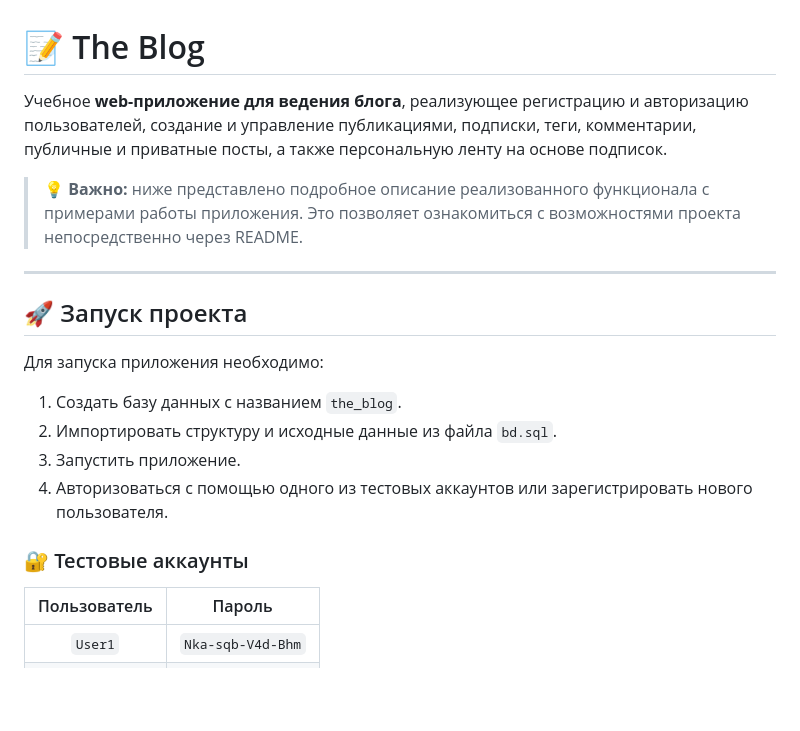
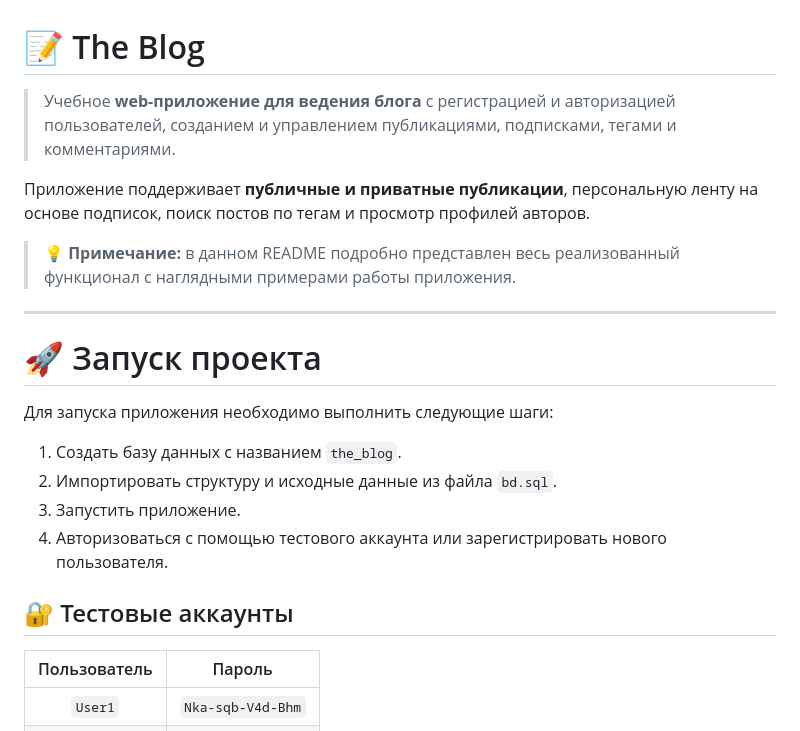
Before and after one commit to kirill231rf4e12e-maker/---3, a Markdown page: README.md, the part around one of its changes. Drawn GitHub-style; blank space fills up the shorter version.

```diff
--- a/README.md
+++ b/README.md
@@ -1,21 +1,23 @@
 # 📝 The Blog
 
-Учебное **web-приложение для ведения блога**, реализующее регистрацию и авторизацию пользователей, создание и управление публикациями, подписки, теги, комментарии, публичные и приватные посты, а также персональную ленту на основе подписок.
+> Учебное **web-приложение для ведения блога** с регистрацией и авторизацией пользователей, созданием и управлением публикациями, подписками, тегами и комментариями.
 
-> 💡 **Важно:** ниже представлено подробное описание реализованного функционала с примерами работы приложения. Это позволяет ознакомиться с возможностями проекта непосредственно через README.
+Приложение поддерживает **публичные и приватные публикации**, персональную ленту на основе подписок, поиск постов по тегам и просмотр профилей авторов.
+
+> 💡 **Примечание:** в данном README подробно представлен весь реализованный функционал с наглядными примерами работы приложения.
 
 ---
 
-## 🚀 Запуск проекта
+# 🚀 Запуск проекта
 
-Для запуска приложения необходимо:
+Для запуска приложения необходимо выполнить следующие шаги:
 
 1. Создать базу данных с названием `the_blog`.
 2. Импортировать структуру и исходные данные из файла `bd.sql`.
 3. Запустить приложение.
-4. Авторизоваться с помощью одного из тестовых аккаунтов или зарегистрировать нового пользователя.
+4. Авторизоваться с помощью тестового аккаунта или зарегистрировать нового пользователя.
 
-### 🔐 Тестовые аккаунты
+## 🔐 Тестовые аккаунты
 
 | Пользователь |       Пароль      |
 | :----------: | :---------------: |
```
Also changed, not shown: other parts of README.md (+89 -20 lines).
